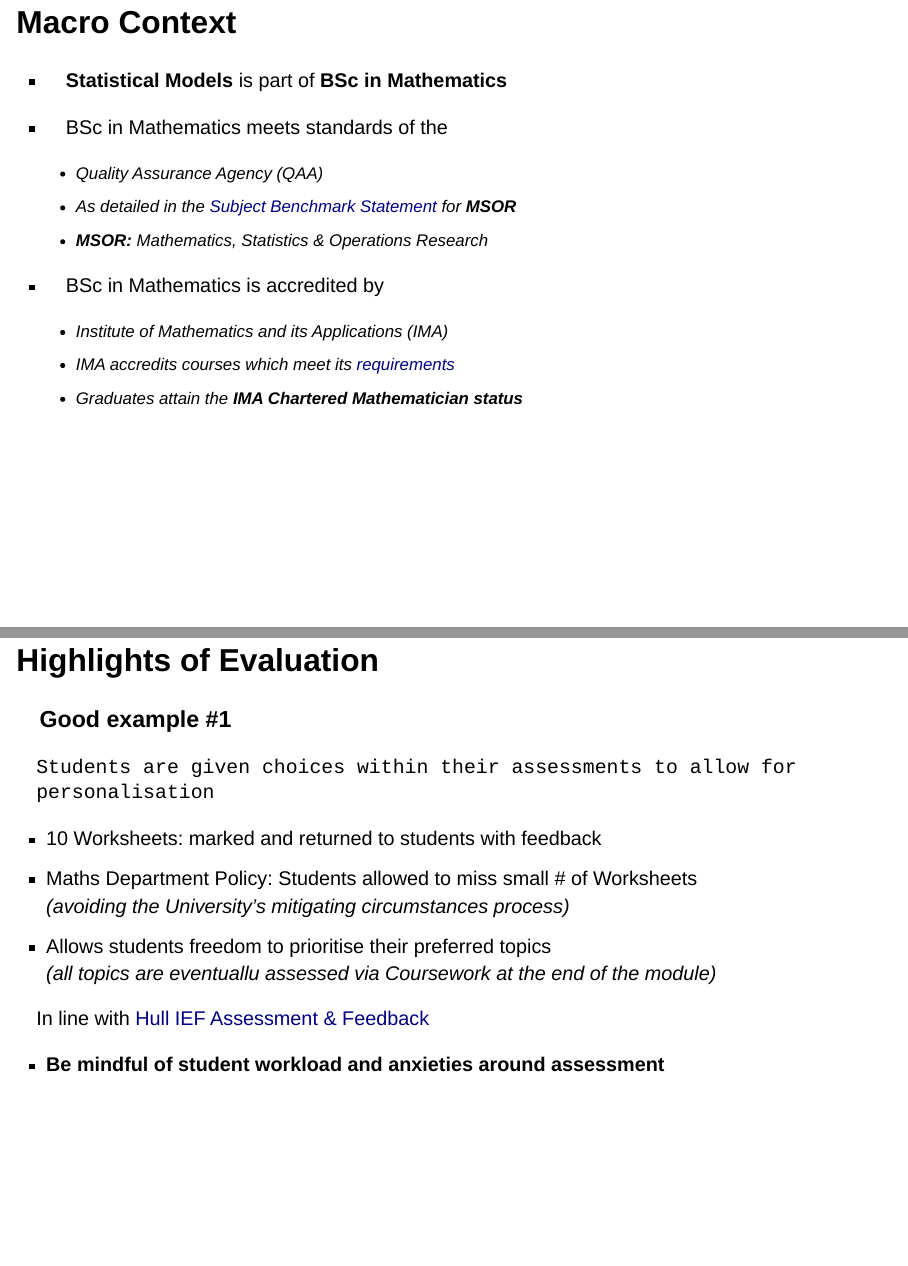
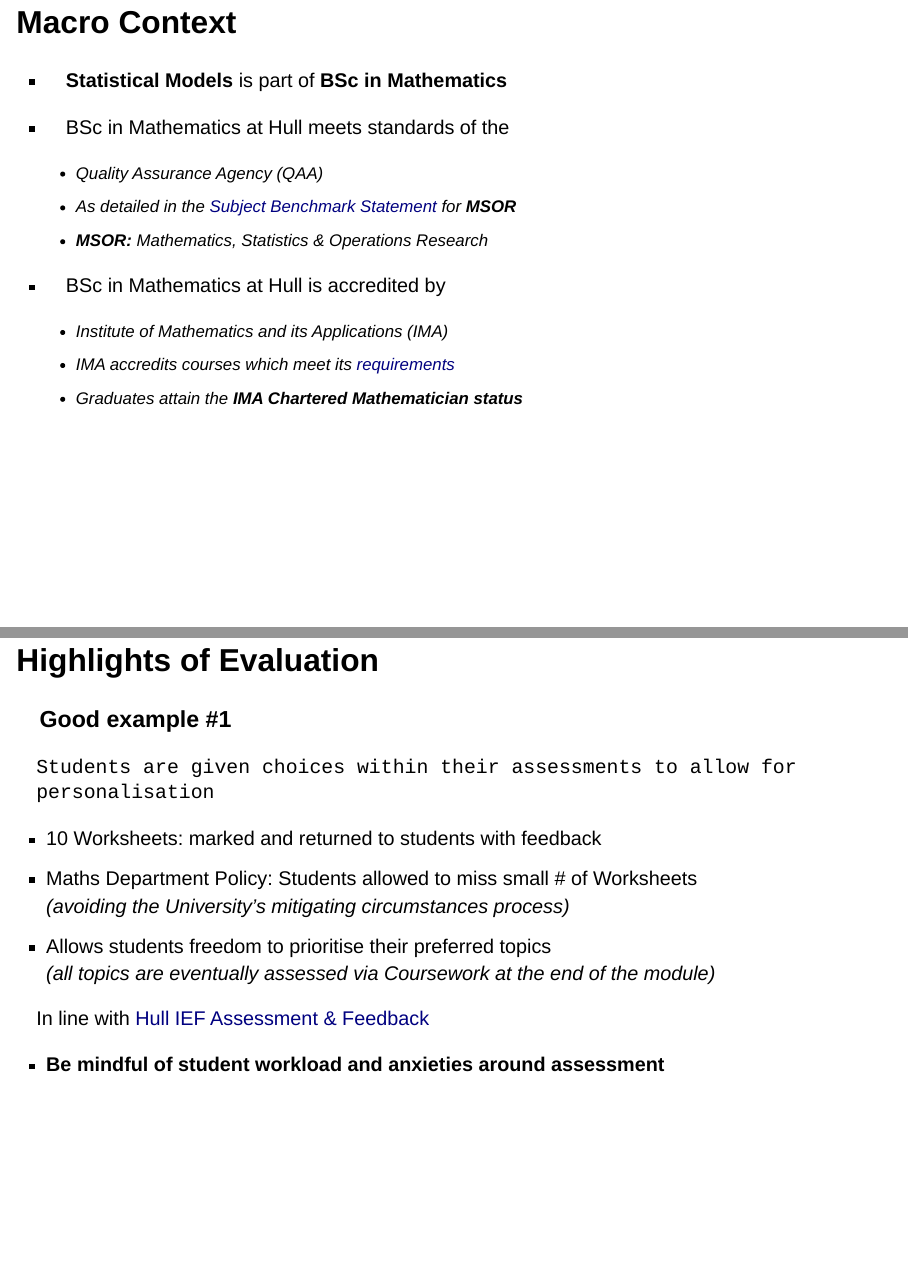
Before and after one commit to sfanzon/2024-Curriculum-Design-Slides, a Quarto document (index.qmd): pages 8 and 14 of 63, joined at a grey line. Rendered offline with R 4.5, knitr and Pandoc in place of Quarto, with nearby package versions; drawn as Slidy slides in place of the format the file asks for.

Commit message:
Signed-off-by: Silvio Fanzon <silvio.fanzon@gmail.com>

```diff
--- a/index.qmd
+++ b/index.qmd
@@ -158,12 +158,12 @@ to Data Science Pathway are:
 
 - **Statistical Models** is part of **BSc in Mathematics**
 
-- BSc in Mathematics meets standards of the
+- BSc in Mathematics at Hull meets standards of the
     * Quality Assurance Agency (QAA)
     * As detailed in the [Subject Benchmark Statement](https://www.qaa.ac.uk/docs/qaa/sbs/sbs-mathematics-statistics-and-operational-research-23.pdf?sfvrsn=5c71a881_12) for **MSOR**
     * **MSOR:** Mathematics, Statistics & Operations Research
 
-- BSc in Mathematics is accredited by
+- BSc in Mathematics at Hull is accredited by
     * Institute of Mathematics and its Applications (IMA)
     * IMA accredits courses which meet its [requirements](https://ima.org.uk/university-degree-programme-accreditation/)
     * Graduates attain the **IMA Chartered Mathematician status**
@@ -221,7 +221,7 @@ Analysis backed by the following resources:
 - Maths Department Policy: Students allowed to miss small # of Worksheets
 *(avoiding the University’s mitigating circumstances process)*
 - Allows students freedom to prioritise their preferred topics
-*(all topics are eventuallu assessed via Coursework at the end of the module)*
+*(all topics are eventually assessed via Coursework at the end of the module)*
 
 In line with [Hull IEF Assessment & Feedback](https://libguides.hull.ac.uk/inclusiveeducationframework/Assessment-and-Feedback)
 
```
Also changed, not shown: 1 other file.
